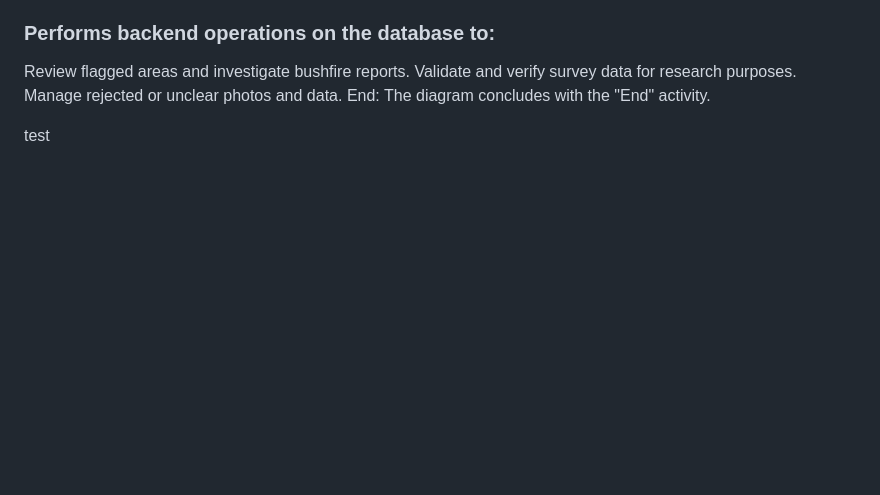
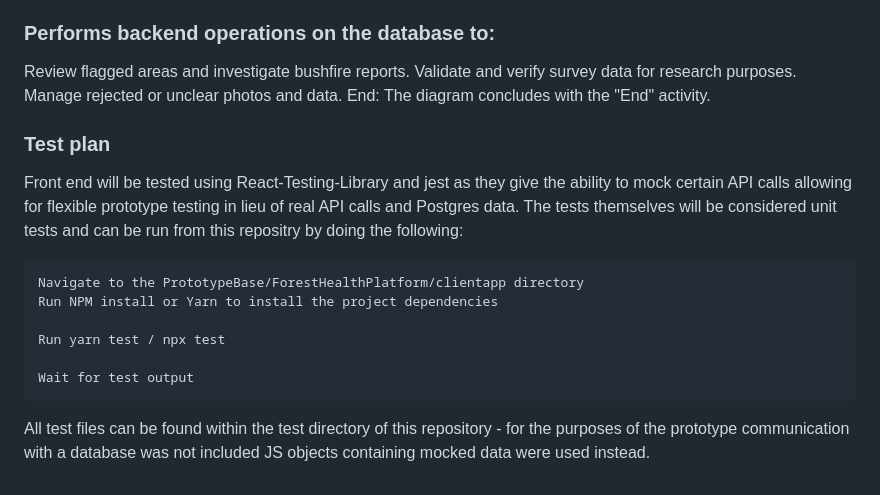
Before and after one commit to aiden-lambert/2813ICT, a Markdown page: TeamReport.md, the part around the change. Drawn GitHub-style; blank space fills up the shorter version.

Commit message:
Added test plan

````diff
--- a/TeamReport.md
+++ b/TeamReport.md
@@ -165,4 +165,17 @@ Validate and verify survey data for research purposes.
 Manage rejected or unclear photos and data.
 End: The diagram concludes with the "End" activity.
 
-test
+### Test plan
+
+Front end will be tested using React-Testing-Library and jest as they give the ability to mock certain API calls allowing for flexible prototype testing in lieu of real API calls and Postgres data. The tests themselves will be considered unit tests and can be run from this repositry by doing the following:
+
+```
+Navigate to the PrototypeBase/ForestHealthPlatform/clientapp directory
+Run NPM install or Yarn to install the project dependencies
+
+Run yarn test / npx test
+
+Wait for test output
+```
+
+All test files can be found within the test directory of this repository - for the purposes of the prototype communication with a database was not included JS objects containing mocked data were used instead.
````
